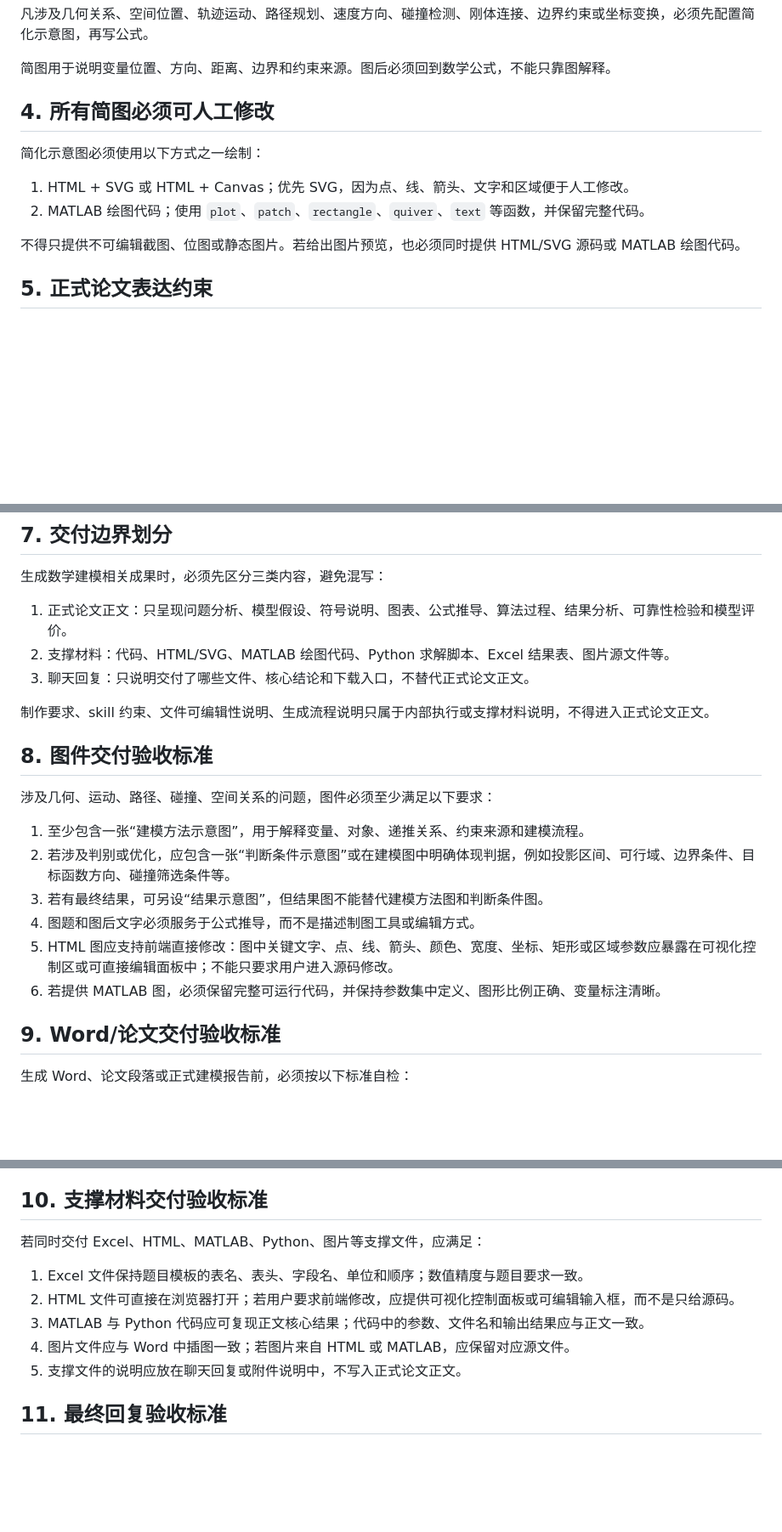
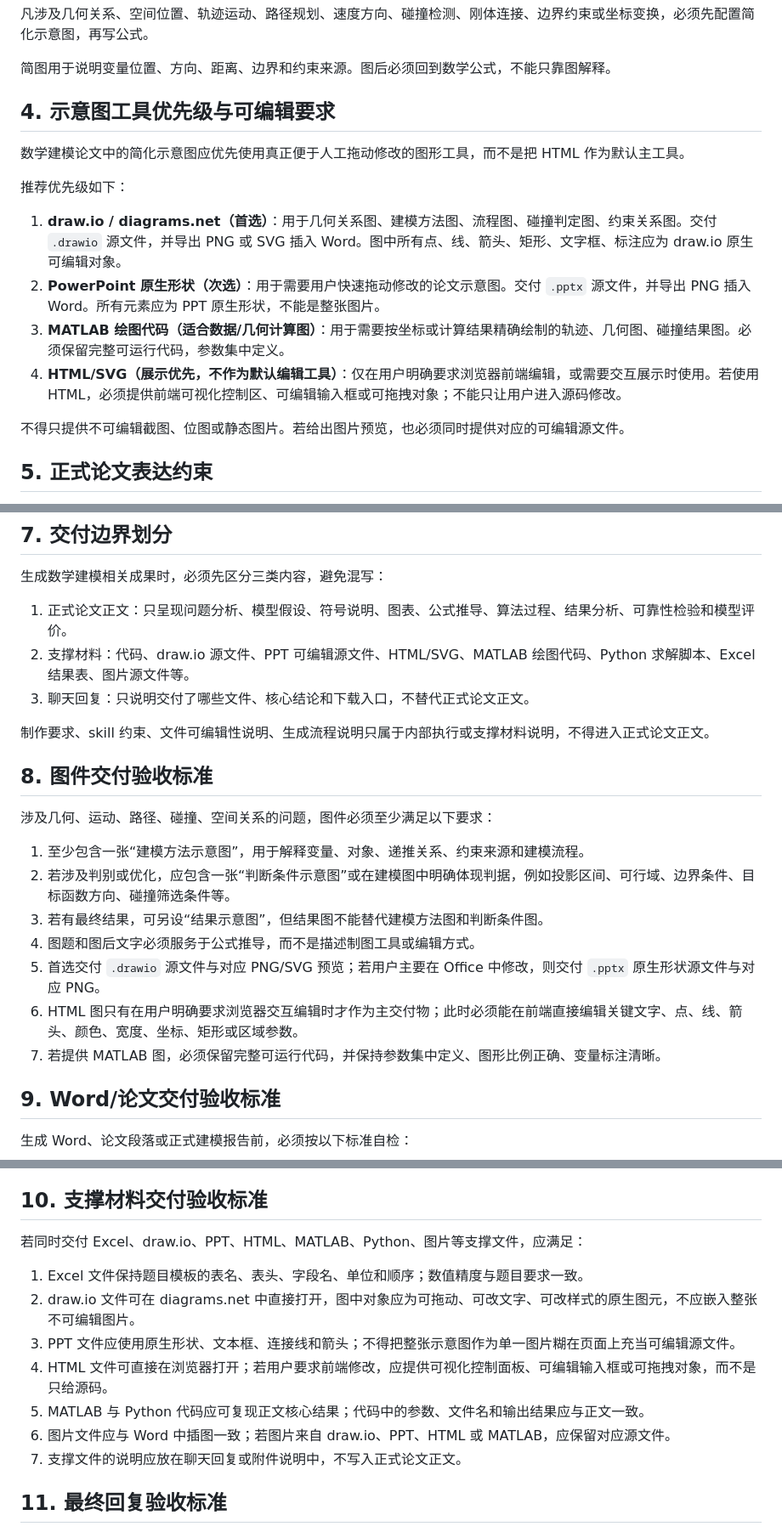
Before and after one commit to nobodykonwshim/Shumo, a Markdown page: skills/math_modeling_competition_execution_guardrails.md, 3 parts joined by grey strips. Shown at 85% size. GitHub-like rendering; blank space fills up the shorter version.

Commit message:
Prefer draw.io and editable PPT for modeling schematics

```diff
--- a/skills/math_modeling_competition_execution_guardrails.md
+++ b/skills/math_modeling_competition_execution_guardrails.md
@@ -32,14 +32,18 @@
 
 简图用于说明变量位置、方向、距离、边界和约束来源。图后必须回到数学公式，不能只靠图解释。
 
-## 4. 所有简图必须可人工修改
+## 4. 示意图工具优先级与可编辑要求
 
-简化示意图必须使用以下方式之一绘制：
+数学建模论文中的简化示意图应优先使用真正便于人工拖动修改的图形工具，而不是把 HTML 作为默认主工具。
 
-1. HTML + SVG 或 HTML + Canvas；优先 SVG，因为点、线、箭头、文字和区域便于人工修改。
-2. MATLAB 绘图代码；使用 `plot`、`patch`、`rectangle`、`quiver`、`text` 等函数，并保留完整代码。
+推荐优先级如下：
 
-不得只提供不可编辑截图、位图或静态图片。若给出图片预览，也必须同时提供 HTML/SVG 源码或 MATLAB 绘图代码。
+1. **draw.io / diagrams.net（首选）**：用于几何关系图、建模方法图、流程图、碰撞判定图、约束关系图。交付 `.drawio` 源文件，并导出 PNG 或 SVG 插入 Word。图中所有点、线、箭头、矩形、文字框、标注应为 draw.io 原生可编辑对象。
+2. **PowerPoint 原生形状（次选）**：用于需要用户快速拖动修改的论文示意图。交付 `.pptx` 源文件，并导出 PNG 插入 Word。所有元素应为 PPT 原生形状，不能是整张图片。
+3. **MATLAB 绘图代码（适合数据/几何计算图）**：用于需要按坐标或计算结果精确绘制的轨迹、几何图、碰撞结果图。必须保留完整可运行代码，参数集中定义。
+4. **HTML/SVG（展示优先，不作为默认编辑工具）**：仅在用户明确要求浏览器前端编辑，或需要交互展示时使用。若使用 HTML，必须提供前端可视化控制区、可编辑输入框或可拖拽对象；不能只让用户进入源码修改。
+
+不得只提供不可编辑截图、位图或静态图片。若给出图片预览，也必须同时提供对应的可编辑源文件。
 
 ## 5. 正式论文表达约束
 
@@ -66,7 +70,7 @@
 生成数学建模相关成果时，必须先区分三类内容，避免混写：
 
 1. 正式论文正文：只呈现问题分析、模型假设、符号说明、图表、公式推导、算法过程、结果分析、可靠性检验和模型评价。
-2. 支撑材料：代码、HTML/SVG、MATLAB 绘图代码、Python 求解脚本、Excel 结果表、图片源文件等。
+2. 支撑材料：代码、draw.io 源文件、PPT 可编辑源文件、HTML/SVG、MATLAB 绘图代码、Python 求解脚本、Excel 结果表、图片源文件等。
 3. 聊天回复：只说明交付了哪些文件、核心结论和下载入口，不替代正式论文正文。
 
 制作要求、skill 约束、文件可编辑性说明、生成流程说明只属于内部执行或支撑材料说明，不得进入正式论文正文。
@@ -79,8 +83,9 @@
 2. 若涉及判别或优化，应包含一张“判断条件示意图”或在建模图中明确体现判据，例如投影区间、可行域、边界条件、目标函数方向、碰撞筛选条件等。
 3. 若有最终结果，可另设“结果示意图”，但结果图不能替代建模方法图和判断条件图。
 4. 图题和图后文字必须服务于公式推导，而不是描述制图工具或编辑方式。
-5. HTML 图应支持前端直接修改：图中关键文字、点、线、箭头、颜色、宽度、坐标、矩形或区域参数应暴露在可视化控制区或可直接编辑面板中；不能只要求用户进入源码修改。
-6. 若提供 MATLAB 图，必须保留完整可运行代码，并保持参数集中定义、图形比例正确、变量标注清晰。
+5. 首选交付 `.drawio` 源文件与对应 PNG/SVG 预览；若用户主要在 Office 中修改，则交付 `.pptx` 原生形状源文件与对应 PNG。
+6. HTML 图只有在用户明确要求浏览器交互编辑时才作为主交付物；此时必须能在前端直接编辑关键文字、点、线、箭头、颜色、宽度、坐标、矩形或区域参数。
+7. 若提供 MATLAB 图，必须保留完整可运行代码，并保持参数集中定义、图形比例正确、变量标注清晰。
 
 ## 9. Word/论文交付验收标准
 
@@ -124,13 +129,15 @@
 
 ## 10. 支撑材料交付验收标准
 
-若同时交付 Excel、HTML、MATLAB、Python、图片等支撑文件，应满足：
+若同时交付 Excel、draw.io、PPT、HTML、MATLAB、Python、图片等支撑文件，应满足：
 
 1. Excel 文件保持题目模板的表名、表头、字段名、单位和顺序；数值精度与题目要求一致。
-2. HTML 文件可直接在浏览器打开；若用户要求前端修改，应提供可视化控制面板或可编辑输入框，而不是只给源码。
-3. MATLAB 与 Python 代码应可复现正文核心结果；代码中的参数、文件名和输出结果应与正文一致。
-4. 图片文件应与 Word 中插图一致；若图片来自 HTML 或 MATLAB，应保留对应源文件。
-5. 支撑文件的说明应放在聊天回复或附件说明中，不写入正式论文正文。
+2. draw.io 文件可在 diagrams.net 中直接打开，图中对象应为可拖动、可改文字、可改样式的原生图元，不应嵌入整张不可编辑图片。
+3. PPT 文件应使用原生形状、文本框、连接线和箭头；不得把整张示意图作为单一图片糊在页面上充当可编辑源文件。
+4. HTML 文件可直接在浏览器打开；若用户要求前端修改，应提供可视化控制面板、可编辑输入框或可拖拽对象，而不是只给源码。
+5. MATLAB 与 Python 代码应可复现正文核心结果；代码中的参数、文件名和输出结果应与正文一致。
+6. 图片文件应与 Word 中插图一致；若图片来自 draw.io、PPT、HTML 或 MATLAB，应保留对应源文件。
+7. 支撑文件的说明应放在聊天回复或附件说明中，不写入正式论文正文。
 
 ## 11. 最终回复验收标准
 
```
